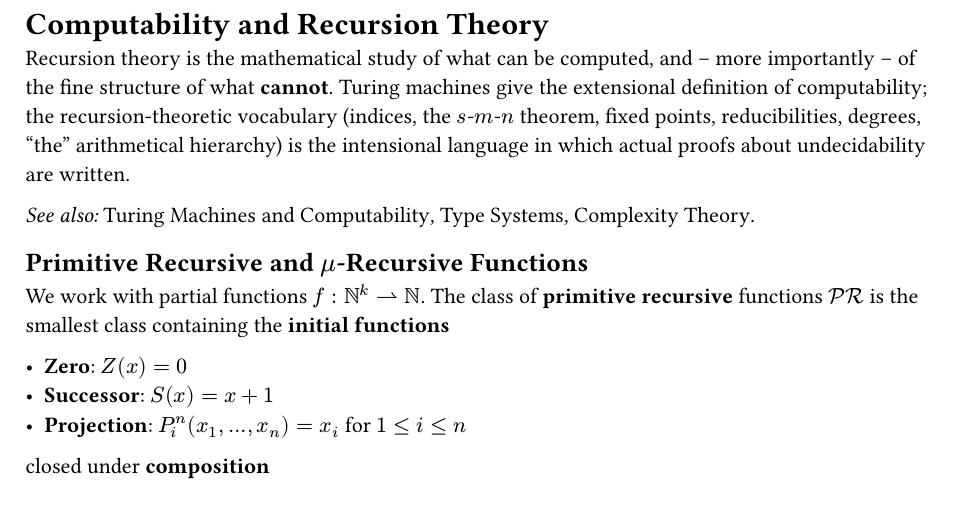
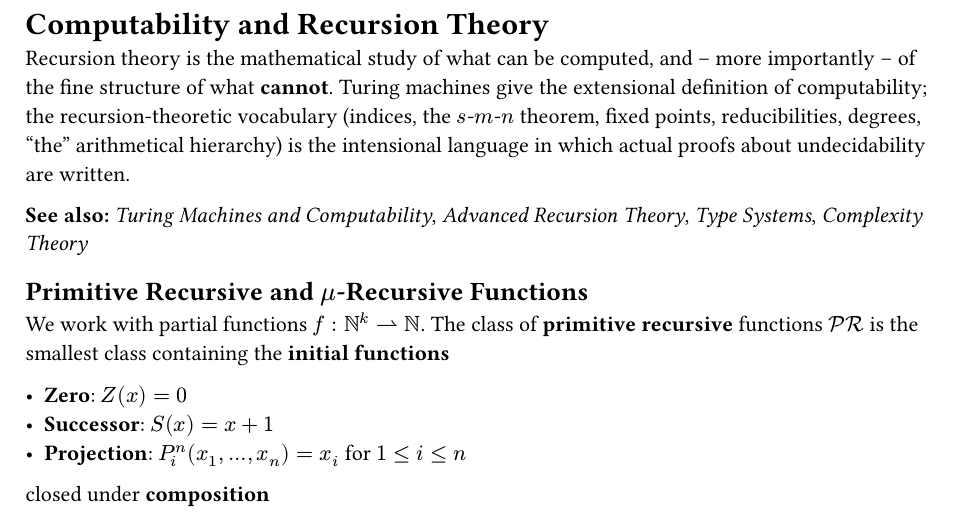
Before and after one commit to poyea/grimoire, a Typst document (programming-languages/computability.typ): part of page 1 of 8, cut so that both start at the same text. Compiled offline with Typst 0.15.

Commit message:
programming-languages: add Advanced Recursion Theory to computability See also

```diff
--- a/programming-languages/computability.typ
+++ b/programming-languages/computability.typ
@@ -7,7 +7,7 @@ extensional definition of computability; the recursion-theoretic vocabulary
 arithmetical hierarchy) is the intensional language in which actual proofs about
 undecidability are written.
 
-_See also: _Turing Machines and Computability_, _Type Systems_, _Complexity Theory_._
+*See also:* _Turing Machines and Computability_, _Advanced Recursion Theory_, _Type Systems_, _Complexity Theory_
 
 == Primitive Recursive and $mu$-Recursive Functions
 
```
